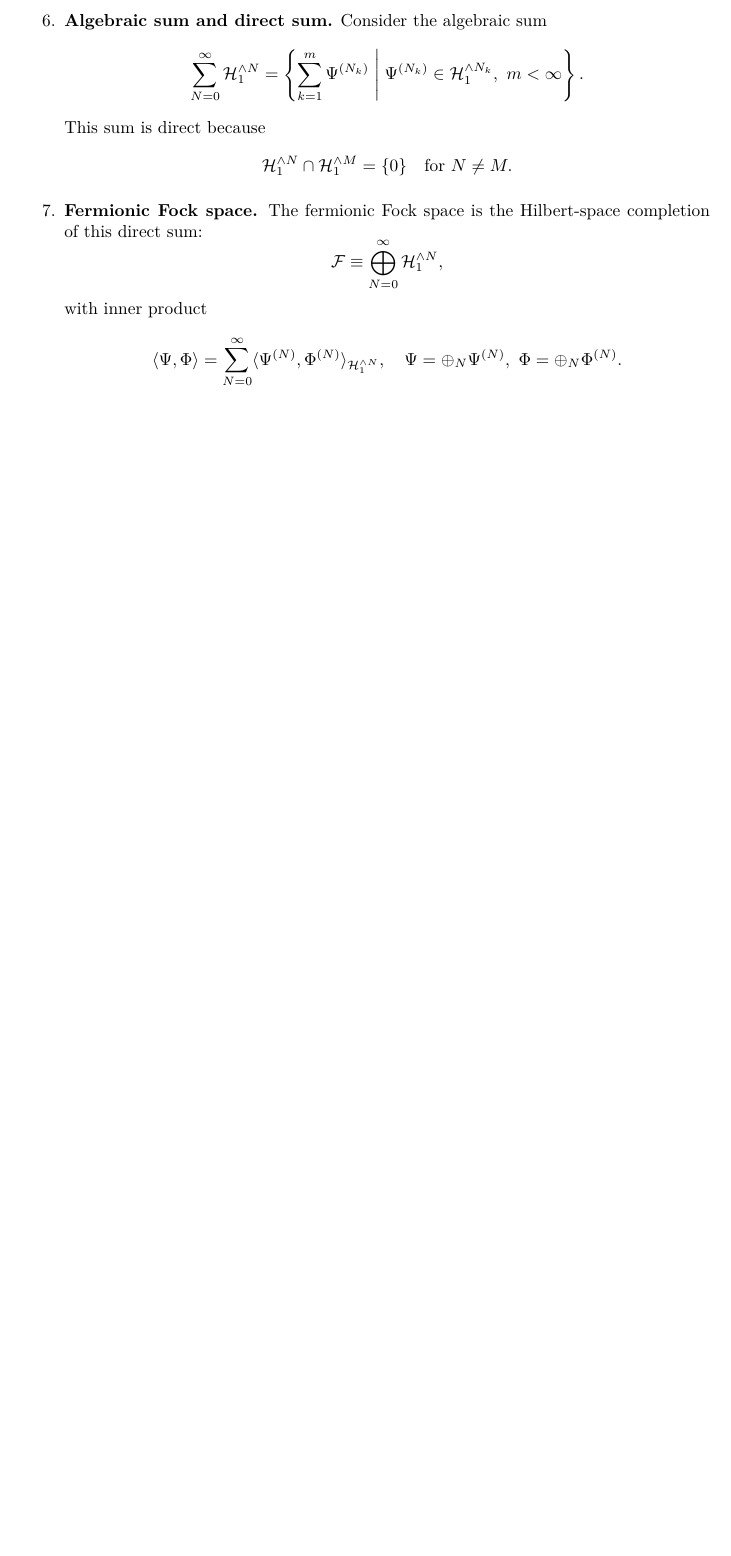
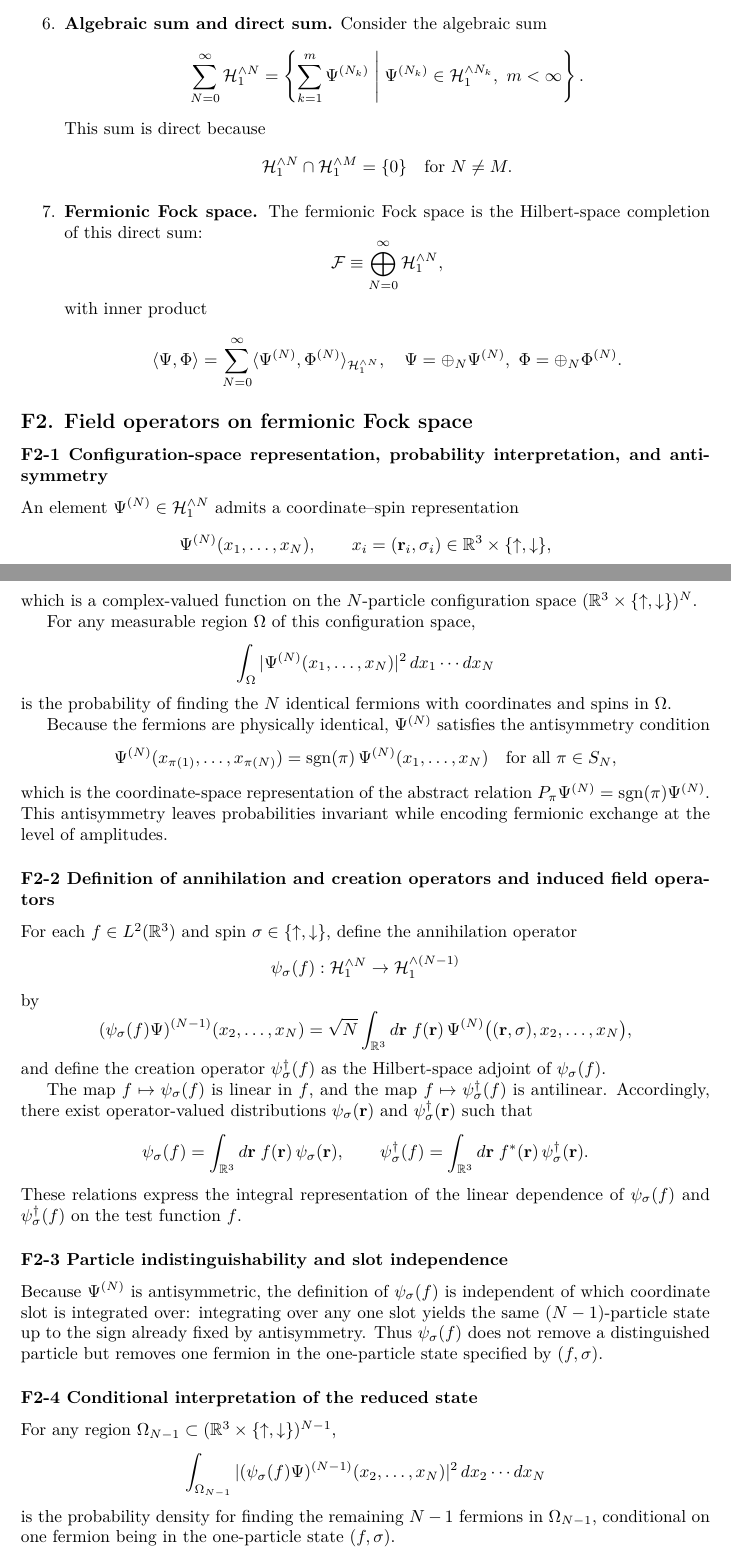
Before and after one commit to davidsilverman87/PR26, a LaTeX book (PLog.tex): part of page 2 of 3 before the commit and two parts of pages 2 and 3 of 5 after it, the two joined at a grey line, cut so that both start at the same text, the shorter picture padded with empty space. The pictures show the PDF file PLog.pdf that the author committed with the source.

Commit message:
Update files

```diff
--- a/PLog.tex
+++ b/PLog.tex
@@ -120,3 +120,78 @@ with inner product
 \]
 \end{enumerate}
 
+\subsection*{F2. Field operators on fermionic Fock space}
+
+
+\subsubsection*{F2-1 Configuration-space representation, probability interpretation, and antisymmetry}
+
+An element \(\Psi^{(N)}\in\mathcal H_1^{\wedge N}\) admits a coordinate–spin representation
+\[
+\Psi^{(N)}(x_1,\dots,x_N),
+\qquad x_i=(\mathbf r_i,\sigma_i)\in\mathbb R^3\times\{\uparrow,\downarrow\},
+\]
+which is a complex-valued function on the \(N\)-particle configuration space
+\((\mathbb R^3\times\{\uparrow,\downarrow\})^N\).
+
+For any measurable region \(\Omega\) of this configuration space,
+\[
+\int_\Omega |\Psi^{(N)}(x_1,\dots,x_N)|^2\,dx_1\cdots dx_N
+\]
+is the probability of finding the \(N\) identical fermions with coordinates and spins in \(\Omega\).
+
+Because the fermions are physically identical, \(\Psi^{(N)}\) satisfies the antisymmetry condition
+\[
+\Psi^{(N)}(x_{\pi(1)},\dots,x_{\pi(N)})
+=
+\mathrm{sgn}(\pi)\,\Psi^{(N)}(x_1,\dots,x_N)
+\quad\text{for all }\pi\in S_N,
+\]
+which is the coordinate-space representation of the abstract relation
+\(P_\pi\Psi^{(N)}=\mathrm{sgn}(\pi)\Psi^{(N)}\).
+This antisymmetry leaves probabilities invariant while encoding fermionic exchange at the level of amplitudes.
+
+\subsubsection*{F2-2 Definition of annihilation and creation operators and induced field operators}
+
+For each \(f\in L^2(\mathbb R^3)\) and spin \(\sigma\in\{\uparrow,\downarrow\}\), define the annihilation operator
+\[
+\psi_\sigma(f):\mathcal H_1^{\wedge N}\to\mathcal H_1^{\wedge(N-1)}
+\]
+by
+\[
+(\psi_\sigma(f)\Psi)^{(N-1)}(x_2,\dots,x_N)
+=
+\sqrt{N}\int_{\mathbb R^3} d\mathbf r\;
+f(\mathbf r)\,
+\Psi^{(N)}\big((\mathbf r,\sigma),x_2,\dots,x_N\big),
+\]
+and define the creation operator \(\psi_\sigma^\dagger(f)\) as the Hilbert-space adjoint of \(\psi_\sigma(f)\).
+
+The map \(f\mapsto\psi_\sigma(f)\) is linear in \(f\), and the map
+\(f\mapsto\psi_\sigma^\dagger(f)\) is antilinear. Accordingly, there exist operator-valued distributions
+\(\psi_\sigma(\mathbf r)\) and \(\psi_\sigma^\dagger(\mathbf r)\) such that
+\[
+\psi_\sigma(f)
+=
+\int_{\mathbb R^3} d\mathbf r\; f(\mathbf r)\,\psi_\sigma(\mathbf r),
+\qquad
+\psi_\sigma^\dagger(f)
+=
+\int_{\mathbb R^3} d\mathbf r\; f^*(\mathbf r)\,\psi_\sigma^\dagger(\mathbf r).
+\]
+These relations express the integral representation of the linear dependence of
+\(\psi_\sigma(f)\) and \(\psi_\sigma^\dagger(f)\) on the test function \(f\).
+
+\subsubsection*{F2-3 Particle indistinguishability and slot independence}
+
+Because \(\Psi^{(N)}\) is antisymmetric, the definition of \(\psi_\sigma(f)\) is independent of which coordinate slot is integrated over: integrating over any one slot yields the same \((N-1)\)-particle state up to the sign already fixed by antisymmetry. Thus \(\psi_\sigma(f)\) does not remove a distinguished particle but removes one fermion in the one-particle state specified by \((f,\sigma)\).
+
+\subsubsection*{F2-4 Conditional interpretation of the reduced state}
+
+For any region \(\Omega_{N-1}\subset(\mathbb R^3\times\{\uparrow,\downarrow\})^{N-1}\),
+\[
+\int_{\Omega_{N-1}}
+|(\psi_\sigma(f)\Psi)^{(N-1)}(x_2,\dots,x_N)|^2
+\,dx_2\cdots dx_N
+\]
+is the probability density for finding the remaining \(N-1\) fermions in \(\Omega_{N-1}\),
+conditional on one fermion being in the one-particle state \((f,\sigma)\).
```
Also changed, not shown: PLog.pdf, PLog.tex (30 more changed lines).
